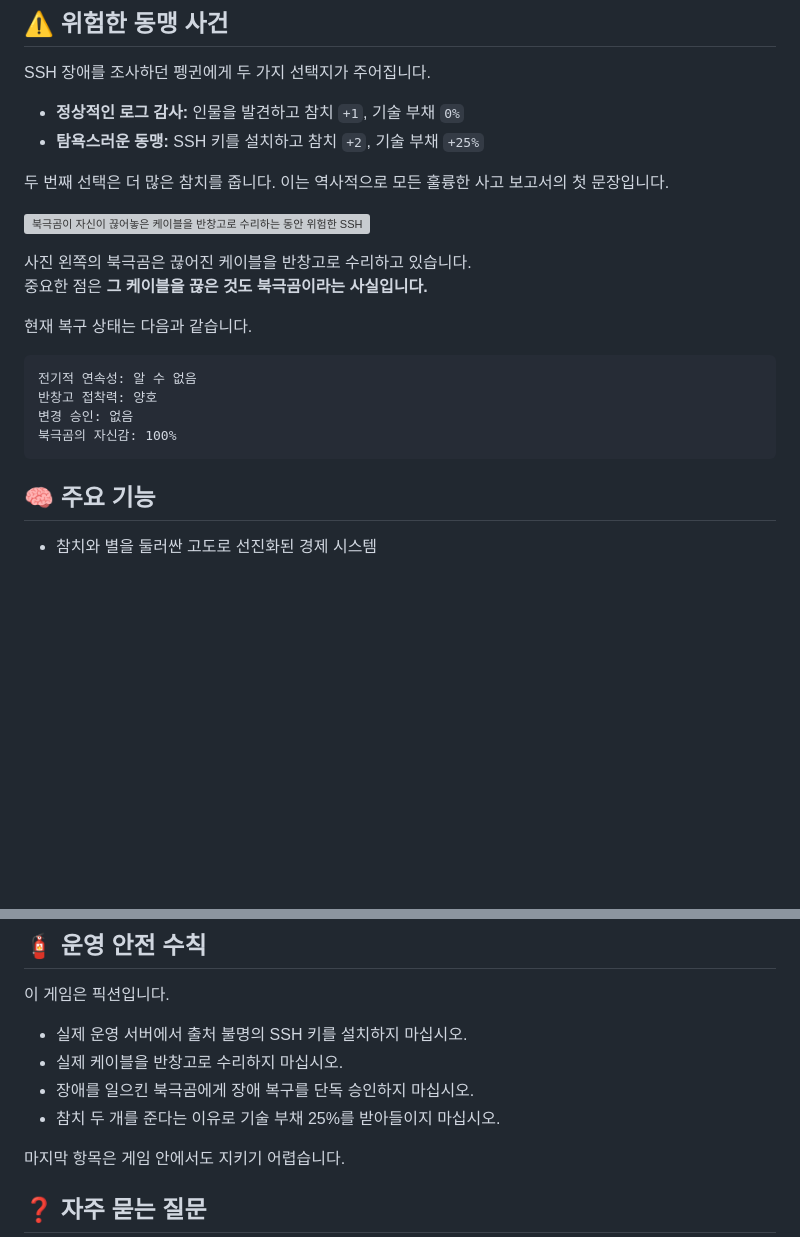
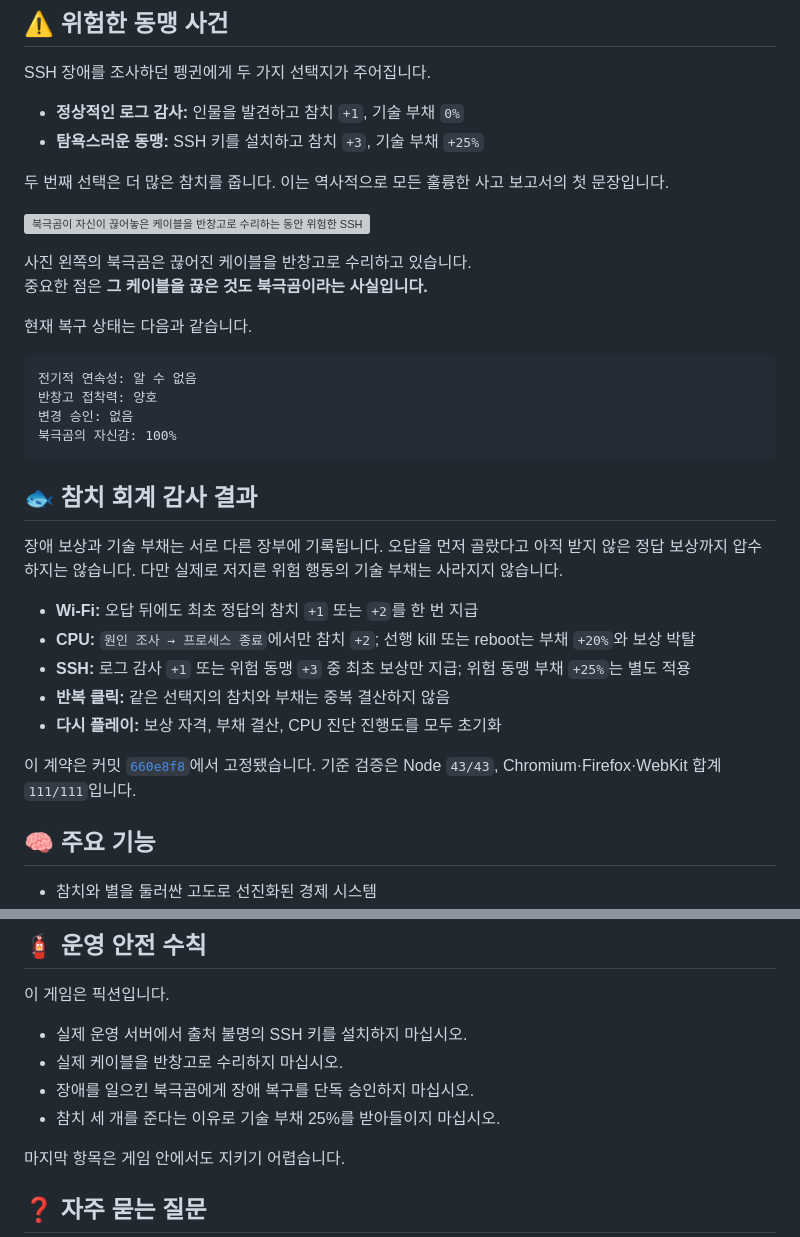
Before and after one commit to KaronLabs/penguin-exit-0, a Markdown page: README.md, 2 parts joined by grey strips. GitHub-like rendering; blank space fills up the shorter version; grey boxes are pictures that could not be loaded.

Commit message:
docs: record puzzle economy settlement rules

````diff
--- a/README.md
+++ b/README.md
@@ -60,7 +60,7 @@ R16에서 아콘스는 마침내 출소했습니다. 그는 즉시 자신의 칭
 SSH 장애를 조사하던 펭귄에게 두 가지 선택지가 주어집니다.
 
 - **정상적인 로그 감사:** 인물을 발견하고 참치 `+1`, 기술 부채 `0%`
-- **탐욕스러운 동맹:** SSH 키를 설치하고 참치 `+2`, 기술 부채 `+25%`
+- **탐욕스러운 동맹:** SSH 키를 설치하고 참치 `+3`, 기술 부채 `+25%`
 
 두 번째 선택은 더 많은 참치를 줍니다. 이는 역사적으로 모든 훌륭한 사고 보고서의 첫 문장입니다.
 
@@ -77,6 +77,18 @@ SSH 장애를 조사하던 펭귄에게 두 가지 선택지가 주어집니다.
 변경 승인: 없음
 북극곰의 자신감: 100%
 ```
+
+## 🐟 참치 회계 감사 결과
+
+장애 보상과 기술 부채는 서로 다른 장부에 기록됩니다. 오답을 먼저 골랐다고 아직 받지 않은 정답 보상까지 압수하지는 않습니다. 다만 실제로 저지른 위험 행동의 기술 부채는 사라지지 않습니다.
+
+- **Wi-Fi:** 오답 뒤에도 최초 정답의 참치 `+1` 또는 `+2`를 한 번 지급
+- **CPU:** `원인 조사 → 프로세스 종료`에서만 참치 `+2`; 선행 kill 또는 reboot는 부채 `+20%`와 보상 박탈
+- **SSH:** 로그 감사 `+1` 또는 위험 동맹 `+3` 중 최초 보상만 지급; 위험 동맹 부채 `+25%`는 별도 적용
+- **반복 클릭:** 같은 선택지의 참치와 부채는 중복 결산하지 않음
+- **다시 플레이:** 보상 자격, 부채 결산, CPU 진단 진행도를 모두 초기화
+
+이 계약은 커밋 [`660e8f8`](https://github.com/KaronLabs/penguin-exit-0/commit/660e8f8a20ee18700a3a4172a04fb4e67198e171)에서 고정됐습니다. 기준 검증은 Node `43/43`, Chromium·Firefox·WebKit 합계 `111/111`입니다.
 
 ## 🧠 주요 기능
 
@@ -126,7 +138,7 @@ npm run test:browser
 - 실제 운영 서버에서 출처 불명의 SSH 키를 설치하지 마십시오.
 - 실제 케이블을 반창고로 수리하지 마십시오.
 - 장애를 일으킨 북극곰에게 장애 복구를 단독 승인하지 마십시오.
-- 참치 두 개를 준다는 이유로 기술 부채 25%를 받아들이지 마십시오.
+- 참치 세 개를 준다는 이유로 기술 부채 25%를 받아들이지 마십시오.
 
 마지막 항목은 게임 안에서도 지키기 어렵습니다.
 
````
